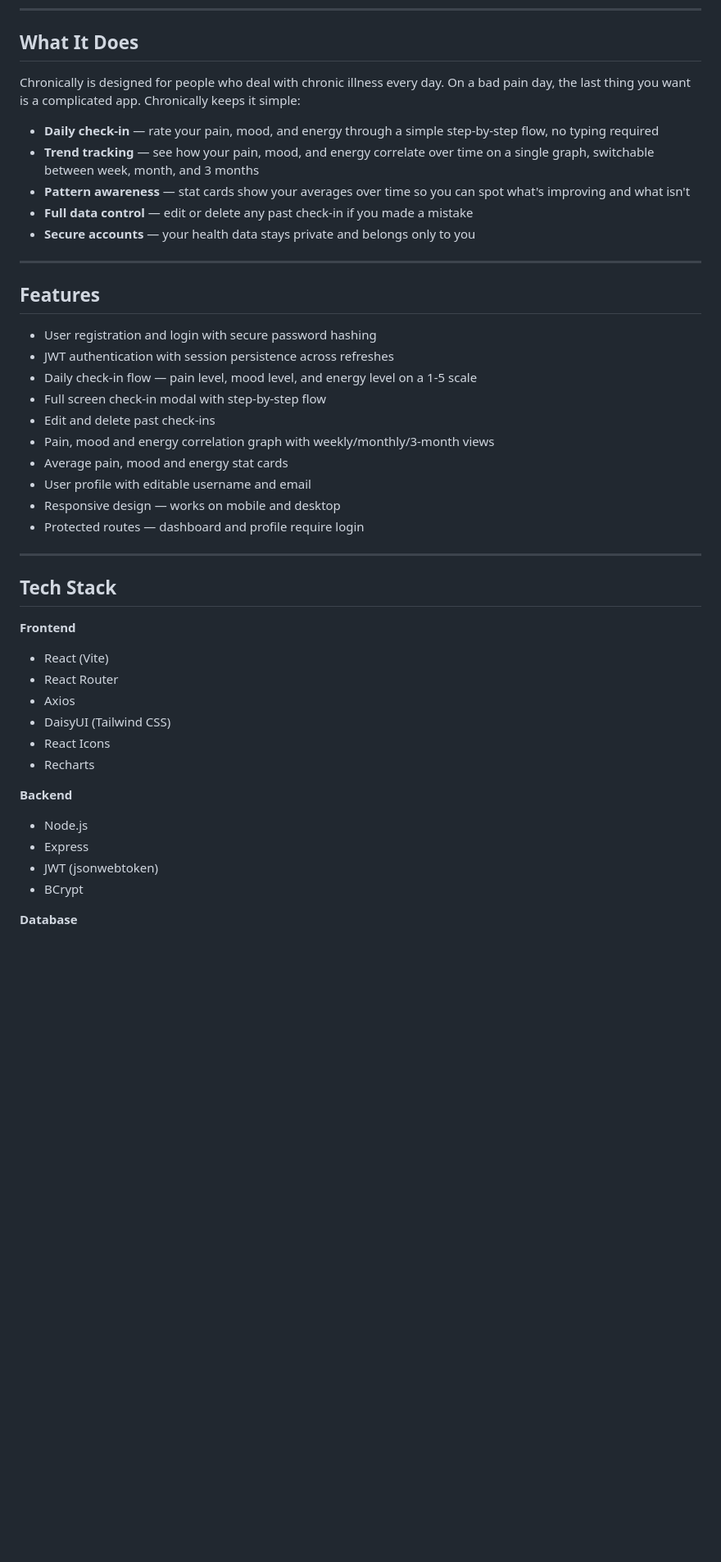
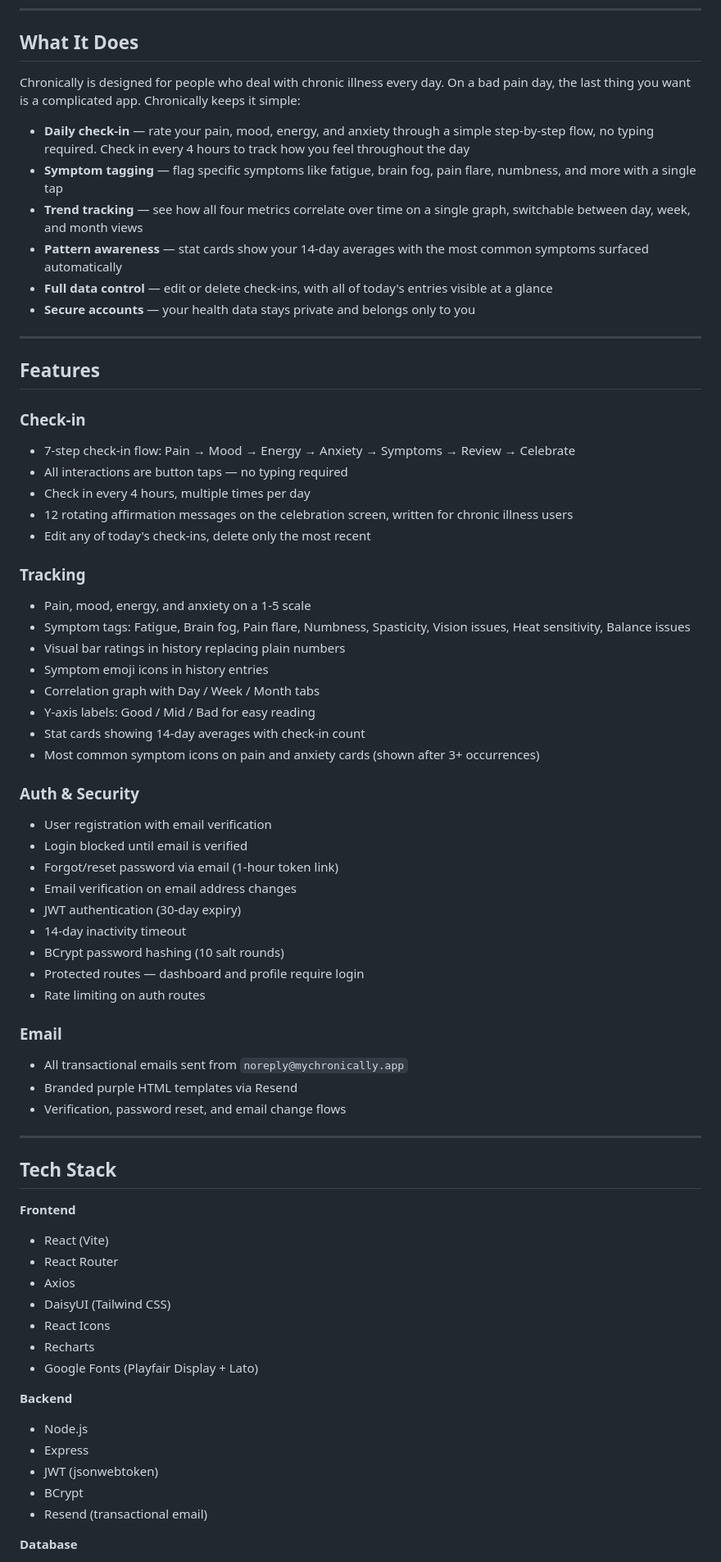
Before and after one commit to kerkelenz/Chronically, a Markdown page: README.md, the part around one of its changes. Shown at 82% size. Drawn GitHub-style; blank space fills up the shorter version.

Commit message:
Update Readme to reflect recent changes

```diff
--- a/README.md
+++ b/README.md
@@ -25,54 +22,70 @@ Built for my girlfriend, who has multiple sclerosis. 💙
 
 ## What It Does
 
-Chronically is designed for people who deal with chronic illness every day.
-On a bad pain day, the last thing you want is a complicated app.
-Chronically keeps it simple:
+Chronically is designed for people who deal with chronic illness every day. On a bad pain day, the last thing you want is a complicated app. Chronically keeps it simple:
 
-- **Daily check-in** — rate your pain, mood, and energy through a
-  simple step-by-step flow, no typing required
-- **Trend tracking** — see how your pain, mood, and energy correlate
-  over time on a single graph, switchable between week, month, and 3 months
-- **Pattern awareness** — stat cards show your averages over time so
-  you can spot what's improving and what isn't
-- **Full data control** — edit or delete any past check-in if you
-  made a mistake
-- **Secure accounts** — your health data stays private and belongs
-  only to you
+- **Daily check-in** — rate your pain, mood, energy, and anxiety through a simple step-by-step flow, no typing required. Check in every 4 hours to track how you feel throughout the day
+- **Symptom tagging** — flag specific symptoms like fatigue, brain fog, pain flare, numbness, and more with a single tap
+- **Trend tracking** — see how all four metrics correlate over time on a single graph, switchable between day, week, and month views
+- **Pattern awareness** — stat cards show your 14-day averages with the most common symptoms surfaced automatically
+- **Full data control** — edit or delete check-ins, with all of today's entries visible at a glance
+- **Secure accounts** — your health data stays private and belongs only to you
 
 ---
 
 ## Features
 
-- User registration and login with secure password hashing
-- JWT authentication with session persistence across refreshes
-- Daily check-in flow — pain level, mood level, and energy level on a 1-5 scale
-- Full screen check-in modal with step-by-step flow
-- Edit and delete past check-ins
-- Pain, mood and energy correlation graph with weekly/monthly/3-month views
-- Average pain, mood and energy stat cards
-- User profile with editable username and email
-- Responsive design — works on mobile and desktop
+### Check-in
+- 7-step check-in flow: Pain → Mood → Energy → Anxiety → Symptoms → Review → Celebrate
+- All interactions are button taps — no typing required
+- Check in every 4 hours, multiple times per day
+- 12 rotating affirmation messages on the celebration screen, written for chronic illness users
+- Edit any of today's check-ins, delete only the most recent
+
+### Tracking
+- Pain, mood, energy, and anxiety on a 1-5 scale
+- Symptom tags: Fatigue, Brain fog, Pain flare, Numbness, Spasticity, Vision issues, Heat sensitivity, Balance issues
+- Visual bar ratings in history replacing plain numbers
+- Symptom emoji icons in history entries
+- Correlation graph with Day / Week / Month tabs
+- Y-axis labels: Good / Mid / Bad for easy reading
+- Stat cards showing 14-day averages with check-in count
+- Most common symptom icons on pain and anxiety cards (shown after 3+ occurrences)
+
+### Auth & Security
+- User registration with email verification
+- Login blocked until email is verified
+- Forgot/reset password via email (1-hour token link)
+- Email verification on email address changes
+- JWT authentication (30-day expiry)
+- 14-day inactivity timeout
+- BCrypt password hashing (10 salt rounds)
 - Protected routes — dashboard and profile require login
+- Rate limiting on auth routes
+
+### Email
+- All transactional emails sent from `noreply@mychronically.app`
+- Branded purple HTML templates via Resend
+- Verification, password reset, and email change flows
 
 ---
 
 ## Tech Stack
 
 **Frontend**
-
 - React (Vite)
 - React Router
 - Axios
 - DaisyUI (Tailwind CSS)
 - React Icons
 - Recharts
+- Google Fonts (Playfair Display + Lato)
 
 **Backend**
-
 - Node.js
 - Express
 - JWT (jsonwebtoken)
 - BCrypt
+- Resend (transactional email)
 
 **Database**
```
Also changed, not shown: other parts of README.md (+66 -63 lines).
